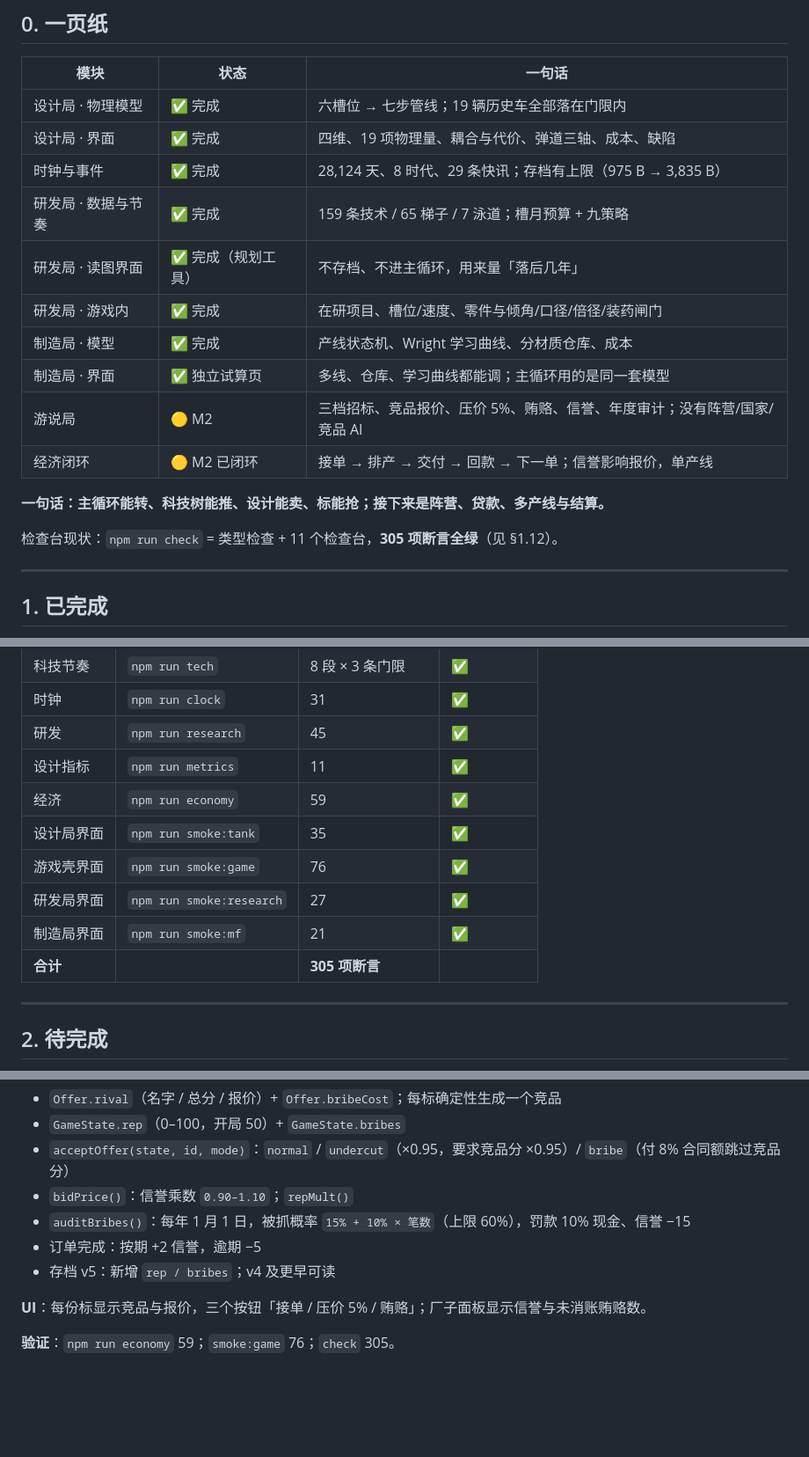
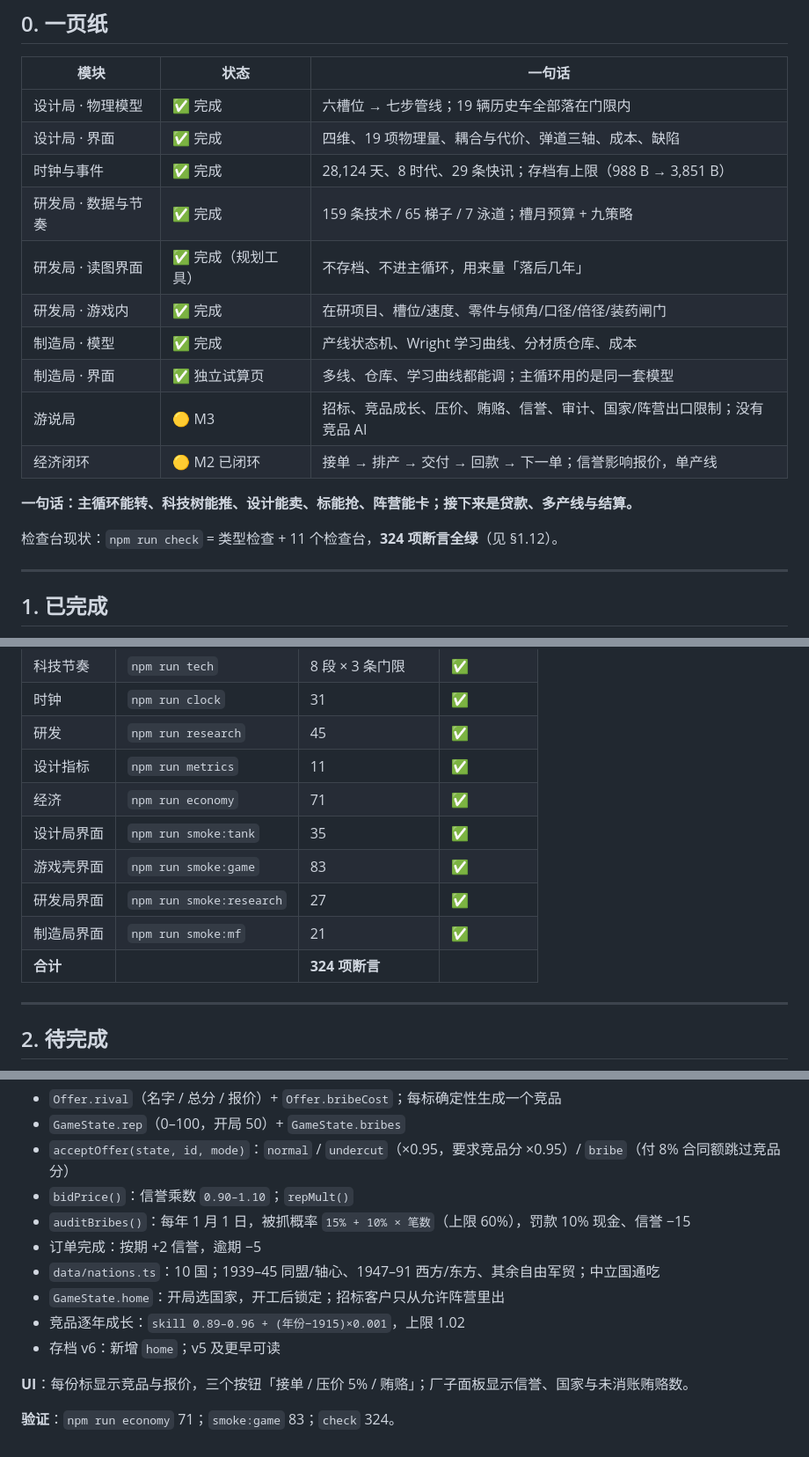
Before and after one commit to JiangYiJiang/tank-works, a Markdown page: docs/STATUS.md, 3 parts joined by grey strips. Shown at 88% size. Drawn GitHub-style; blank space fills up the shorter version.

```diff
--- a/docs/STATUS.md
+++ b/docs/STATUS.md
@@ -13,18 +13,18 @@
 |---|---|---|
 | 设计局 · 物理模型 | ✅ 完成 | 六槽位 → 七步管线；19 辆历史车全部落在门限内 |
 | 设计局 · 界面 | ✅ 完成 | 四维、19 项物理量、耦合与代价、弹道三轴、成本、缺陷 |
-| 时钟与事件 | ✅ 完成 | 28,124 天、8 时代、29 条快讯；存档有上限（975 B → 3,835 B） |
+| 时钟与事件 | ✅ 完成 | 28,124 天、8 时代、29 条快讯；存档有上限（988 B → 3,851 B） |
 | 研发局 · 数据与节奏 | ✅ 完成 | 159 条技术 / 65 梯子 / 7 泳道；槽月预算 + 九策略 |
 | 研发局 · 读图界面 | ✅ 完成（规划工具） | 不存档、不进主循环，用来量「落后几年」 |
 | 研发局 · 游戏内 | ✅ 完成 | 在研项目、槽位/速度、零件与倾角/口径/倍径/装药闸门 |
 | 制造局 · 模型 | ✅ 完成 | 产线状态机、Wright 学习曲线、分材质仓库、成本 |
 | 制造局 · 界面 | ✅ 独立试算页 | 多线、仓库、学习曲线都能调；主循环用的是同一套模型 |
-| 游说局 | 🟡 M2 | 三档招标、竞品报价、压价 5%、贿赂、信誉、年度审计；没有阵营/国家/竞品 AI |
+| 游说局 | 🟡 M3 | 招标、竞品成长、压价、贿赂、信誉、审计、国家/阵营出口限制；没有竞品 AI |
 | 经济闭环 | 🟡 M2 已闭环 | 接单 → 排产 → 交付 → 回款 → 下一单；信誉影响报价，单产线 |
 
-**一句话：主循环能转、科技树能推、设计能卖、标能抢；接下来是阵营、贷款、多产线与结算。**
+**一句话：主循环能转、科技树能推、设计能卖、标能抢、阵营能卡；接下来是贷款、多产线与结算。**
 
-检查台现状：`npm run check` = 类型检查 + 11 个检查台，**305 项断言全绿**（见 §1.12）。
+检查台现状：`npm run check` = 类型检查 + 11 个检查台，**324 项断言全绿**（见 §1.12）。
 
 ---
 
@@ -156,12 +158,12 @@
 | 时钟 | `npm run clock` | 31 | ✅ |
 | 研发 | `npm run research` | 45 | ✅ |
 | 设计指标 | `npm run metrics` | 11 | ✅ |
-| 经济 | `npm run economy` | 59 | ✅ |
+| 经济 | `npm run economy` | 71 | ✅ |
 | 设计局界面 | `npm run smoke:tank` | 35 | ✅ |
-| 游戏壳界面 | `npm run smoke:game` | 76 | ✅ |
+| 游戏壳界面 | `npm run smoke:game` | 83 | ✅ |
 | 研发局界面 | `npm run smoke:research` | 27 | ✅ |
 | 制造局界面 | `npm run smoke:mf` | 21 | ✅ |
-| **合计** | | **305 项断言** | |
+| **合计** | | **324 项断言** | |
 
 ---
 
@@ -445,8 +447,11 @@ npm run tech:table     # 生成 DESIGN 附录 C 的科技表
 - `bidPrice()`：信誉乘数 `0.90–1.10`；`repMult()`
 - `auditBribes()`：每年 1 月 1 日，被抓概率 `15% + 10% × 笔数`（上限 60%），罚款 10% 现金、信誉 −15
 - 订单完成：按期 +2 信誉，逾期 −5
-- 存档 v5：新增 `rep / bribes`；v4 及更早可读
+- `data/nations.ts`：10 国；1939–45 同盟/轴心、1947–91 西方/东方、其余自由军贸；中立国通吃
+- `GameState.home`：开局选国家，开工后锁定；招标客户只从允许阵营里出
+- 竞品逐年成长：`skill 0.89–0.96 + (年份−1915)×0.001`，上限 1.02
+- 存档 v6：新增 `home`；v5 及更早可读
 
-**UI**：每份标显示竞品与报价，三个按钮「接单 / 压价 5% / 贿赂」；厂子面板显示信誉与未消账贿赂数。
+**UI**：每份标显示竞品与报价，三个按钮「接单 / 压价 5% / 贿赂」；厂子面板显示信誉、国家与未消账贿赂数。
 
-**验证**：`npm run economy` 59；`smoke:game` 76；`check` 305。
+**验证**：`npm run economy` 71；`smoke:game` 83；`check` 324。
```
Also changed, not shown: other parts of docs/STATUS.md (+12 -10 lines), README.md (+12 -10 lines), docs/DESIGN.md (+34 -17 lines), docs/images/screenshot-game.png, 7 other files.
